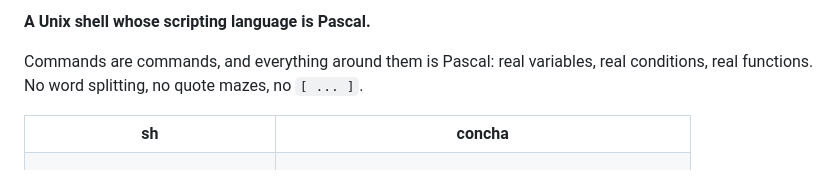
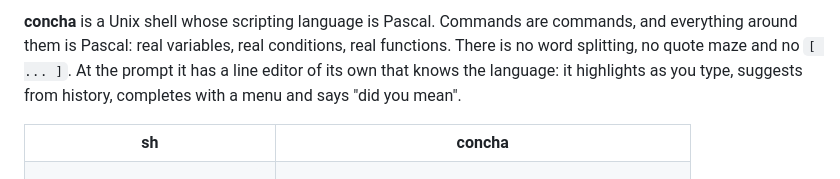
Before and after one commit to ldiaz94/concha, a Markdown page: README.md, the part around one of its changes. Drawn GitHub-style.

```diff
--- a/README.md
+++ b/README.md
@@ -2,9 +4,10 @@
 
-**A Unix shell whose scripting language is Pascal.**
-
-Commands are commands, and everything around them is Pascal: real
-variables, real conditions, real functions. No word splitting, no quote
-mazes, no `[ ... ]`.
+**concha** is a Unix shell whose scripting language is Pascal. Commands
+are commands, and everything around them is Pascal: real variables,
+real conditions, real functions. There is no word splitting, no quote
+maze and no `[ ... ]`. At the prompt it has a line editor of its own
+that knows the language: it highlights as you type, suggests from
+history, completes with a menu and says "did you mean".
 
 <table>
 <tr><th>sh</th><th>concha</th></tr>
```
Also changed, not shown: other parts of README.md (+123 -29 lines), CLAUDE.md (+1 -0 lines), doc/internals.md (+8 -9 lines), doc/img/demo.gif (added), 7 other files.
